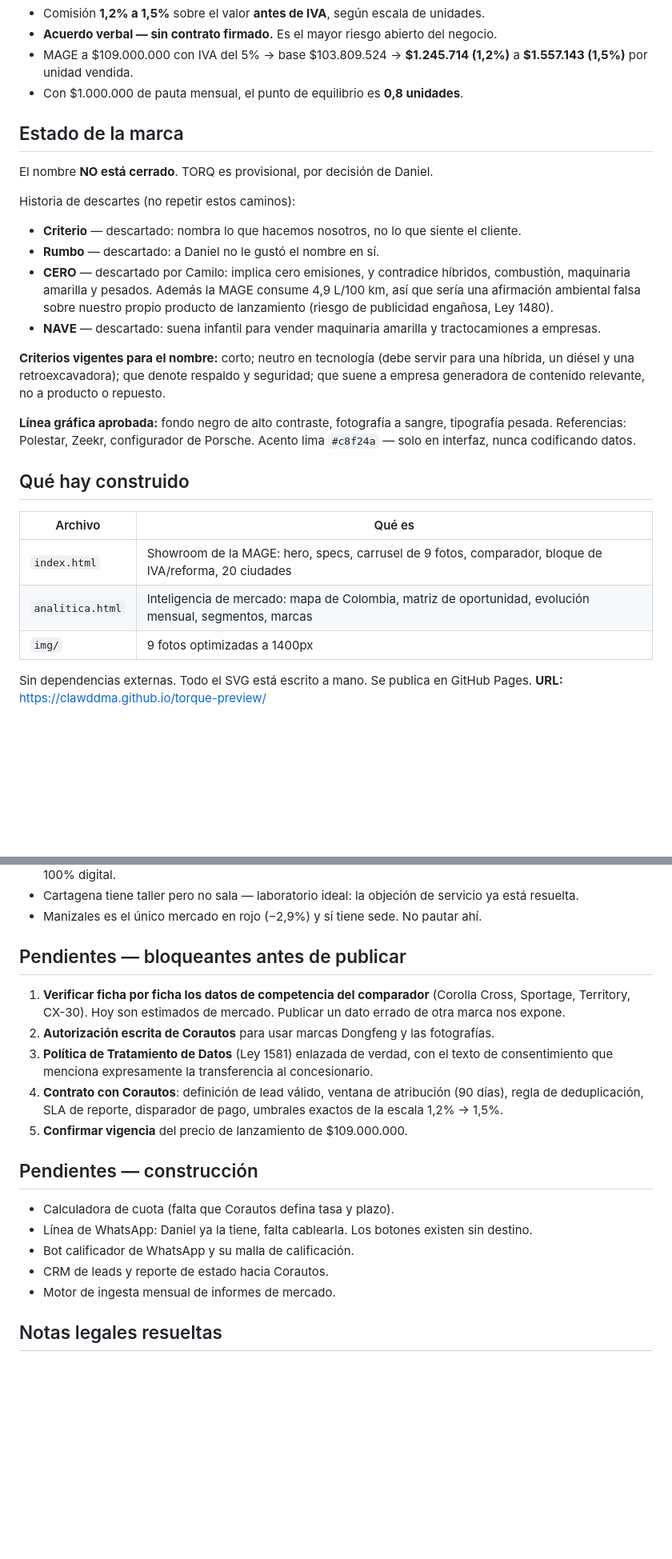
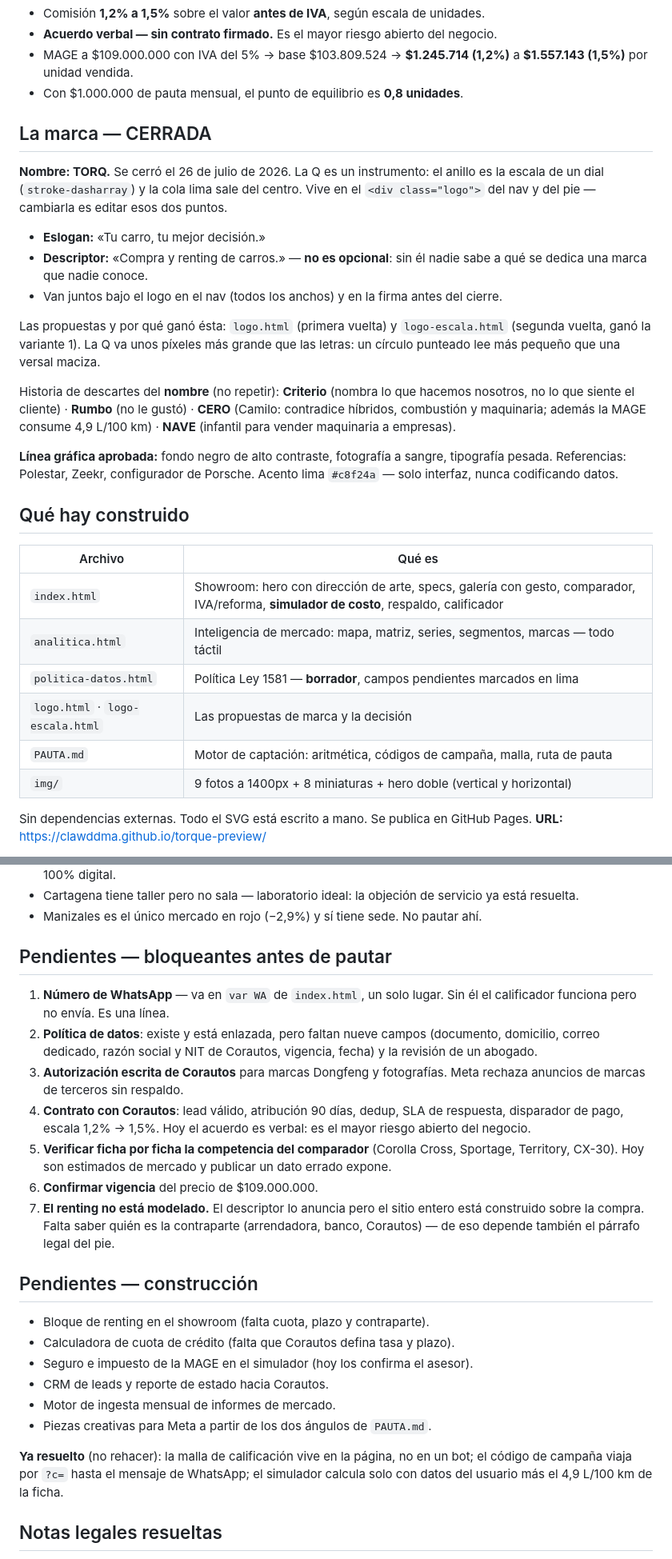
Before and after one commit to clawddma/torque-preview, a Markdown page: CONTEXTO.md, 2 parts joined by grey strips. Shown at 80% size. Drawn GitHub-style; blank space fills up the shorter version.

Commit message:
CONTEXTO al dia: marca cerrada, simulador, politica y pendientes reales

```diff
--- a/CONTEXTO.md
+++ b/CONTEXTO.md
@@ -24,35 +24,40 @@ automotriz: motos, combustión, híbridos, eléctricos, maquinaria amarilla, pes
   **$1.557.143 (1,5%)** por unidad vendida.
 - Con $1.000.000 de pauta mensual, el punto de equilibrio es **0,8 unidades**.
 
-## Estado de la marca
+## La marca — CERRADA
 
-El nombre **NO está cerrado**. TORQ es provisional, por decisión de Daniel.
+**Nombre: TORQ.** Se cerró el 26 de julio de 2026. La Q es un instrumento: el anillo es
+la escala de un dial (`stroke-dasharray`) y la cola lima sale del centro. Vive en el
+`<div class="logo">` del nav y del pie — cambiarla es editar esos dos puntos.
 
-Historia de descartes (no repetir estos caminos):
-- **Criterio** — descartado: nombra lo que hacemos nosotros, no lo que siente el cliente.
-- **Rumbo** — descartado: a Daniel no le gustó el nombre en sí.
-- **CERO** — descartado por Camilo: implica cero emisiones, y contradice híbridos,
-  combustión, maquinaria amarilla y pesados. Además la MAGE consume 4,9 L/100 km,
-  así que sería una afirmación ambiental falsa sobre nuestro propio producto de
-  lanzamiento (riesgo de publicidad engañosa, Ley 1480).
-- **NAVE** — descartado: suena infantil para vender maquinaria amarilla y
-  tractocamiones a empresas.
+- **Eslogan:** «Tu carro, tu mejor decisión.»
+- **Descriptor:** «Compra y renting de carros.» — **no es opcional**: sin él nadie sabe
+  a qué se dedica una marca que nadie conoce.
+- Van juntos bajo el logo en el nav (todos los anchos) y en la firma antes del cierre.
 
-**Criterios vigentes para el nombre:** corto; neutro en tecnología (debe servir para
-una híbrida, un diésel y una retroexcavadora); que denote respaldo y seguridad; que
-suene a empresa generadora de contenido relevante, no a producto o repuesto.
+Las propuestas y por qué ganó ésta: `logo.html` (primera vuelta) y `logo-escala.html`
+(segunda vuelta, ganó la variante 1). La Q va unos píxeles más grande que las letras:
+un círculo punteado lee más pequeño que una versal maciza.
+
+Historia de descartes del **nombre** (no repetir): **Criterio** (nombra lo que hacemos
+nosotros, no lo que siente el cliente) · **Rumbo** (no le gustó) · **CERO** (Camilo:
+contradice híbridos, combustión y maquinaria; además la MAGE consume 4,9 L/100 km) ·
+**NAVE** (infantil para vender maquinaria a empresas).
 
 **Línea gráfica aprobada:** fondo negro de alto contraste, fotografía a sangre,
 tipografía pesada. Referencias: Polestar, Zeekr, configurador de Porsche.
-Acento lima `#c8f24a` — solo en interfaz, nunca codificando datos.
+Acento lima `#c8f24a` — solo interfaz, nunca codificando datos.
 
 ## Qué hay construido
 
 | Archivo | Qué es |
 |---|---|
-| `index.html` | Showroom de la MAGE: hero, specs, carrusel de 9 fotos, comparador, bloque de IVA/reforma, 20 ciudades |
-| `analitica.html` | Inteligencia de mercado: mapa de Colombia, matriz de oportunidad, evolución mensual, segmentos, marcas |
-| `img/` | 9 fotos optimizadas a 1400px |
+| `index.html` | Showroom: hero con dirección de arte, specs, galería con gesto, comparador, IVA/reforma, **simulador de costo**, respaldo, calificador |
+| `analitica.html` | Inteligencia de mercado: mapa, matriz, series, segmentos, marcas — todo táctil |
+| `politica-datos.html` | Política Ley 1581 — **borrador**, campos pendientes marcados en lima |
+| `logo.html` · `logo-escala.html` | Las propuestas de marca y la decisión |
+| `PAUTA.md` | Motor de captación: aritmética, códigos de campaña, malla, ruta de pauta |
+| `img/` | 9 fotos a 1400px + 8 miniaturas + hero doble (vertical y horizontal) |
 
 Sin dependencias externas. Todo el SVG está escrito a mano. Se publica en GitHub Pages.
 **URL:** https://clawddma.github.io/torque-preview/
@@ -92,26 +97,37 @@ empaquetado) viven **solo en el Mac de Daniel**, en
   ya está resuelta.
 - Manizales es el único mercado en rojo (−2,9%) y sí tiene sede. No pautar ahí.
 
-## Pendientes — bloqueantes antes de publicar
+## Pendientes — bloqueantes antes de pautar
 
-1. **Verificar ficha por ficha los datos de competencia del comparador**
-   (Corolla Cross, Sportage, Territory, CX-30). Hoy son estimados de mercado.
-   Publicar un dato errado de otra marca nos expone.
-2. **Autorización escrita de Corautos** para usar marcas Dongfeng y las fotografías.
-3. **Política de Tratamiento de Datos** (Ley 1581) enlazada de verdad, con el texto
-   de consentimiento que menciona expresamente la transferencia al concesionario.
-4. **Contrato con Corautos**: definición de lead válido, ventana de atribución
-   (90 días), regla de deduplicación, SLA de reporte, disparador de pago, umbrales
-   exactos de la escala 1,2% → 1,5%.
-5. **Confirmar vigencia** del precio de lanzamiento de $109.000.000.
+1. **Número de WhatsApp** — va en `var WA` de `index.html`, un solo lugar. Sin él el
+   calificador funciona pero no envía. Es una línea.
+2. **Política de datos**: existe y está enlazada, pero faltan nueve campos (documento,
+   domicilio, correo dedicado, razón social y NIT de Corautos, vigencia, fecha) y la
+   revisión de un abogado.
+3. **Autorización escrita de Corautos** para marcas Dongfeng y fotografías. Meta rechaza
+   anuncios de marcas de terceros sin respaldo.
+4. **Contrato con Corautos**: lead válido, atribución 90 días, dedup, SLA de respuesta,
+   disparador de pago, escala 1,2% → 1,5%. Hoy el acuerdo es verbal: es el mayor riesgo
+   abierto del negocio.
+5. **Verificar ficha por ficha la competencia del comparador** (Corolla Cross, Sportage,
+   Territory, CX-30). Hoy son estimados de mercado y publicar un dato errado expone.
+6. **Confirmar vigencia** del precio de $109.000.000.
+7. **El renting no está modelado.** El descriptor lo anuncia pero el sitio entero está
+   construido sobre la compra. Falta saber quién es la contraparte (arrendadora, banco,
+   Corautos) — de eso depende también el párrafo legal del pie.
 
 ## Pendientes — construcción
 
-- Calculadora de cuota (falta que Corautos defina tasa y plazo).
-- Línea de WhatsApp: Daniel ya la tiene, falta cablearla. Los botones existen sin destino.
-- Bot calificador de WhatsApp y su malla de calificación.
+- Bloque de renting en el showroom (falta cuota, plazo y contraparte).
+- Calculadora de cuota de crédito (falta que Corautos defina tasa y plazo).
+- Seguro e impuesto de la MAGE en el simulador (hoy los confirma el asesor).
 - CRM de leads y reporte de estado hacia Corautos.
 - Motor de ingesta mensual de informes de mercado.
+- Piezas creativas para Meta a partir de los dos ángulos de `PAUTA.md`.
+
+**Ya resuelto** (no rehacer): la malla de calificación vive en la página, no en un bot;
+el código de campaña viaja por `?c=` hasta el mensaje de WhatsApp; el simulador calcula
+solo con datos del usuario más el 4,9 L/100 km de la ficha.
 
 ## Notas legales resueltas
 
```
Also changed, not shown: other parts of CONTEXTO.md (+1 -1 lines).
